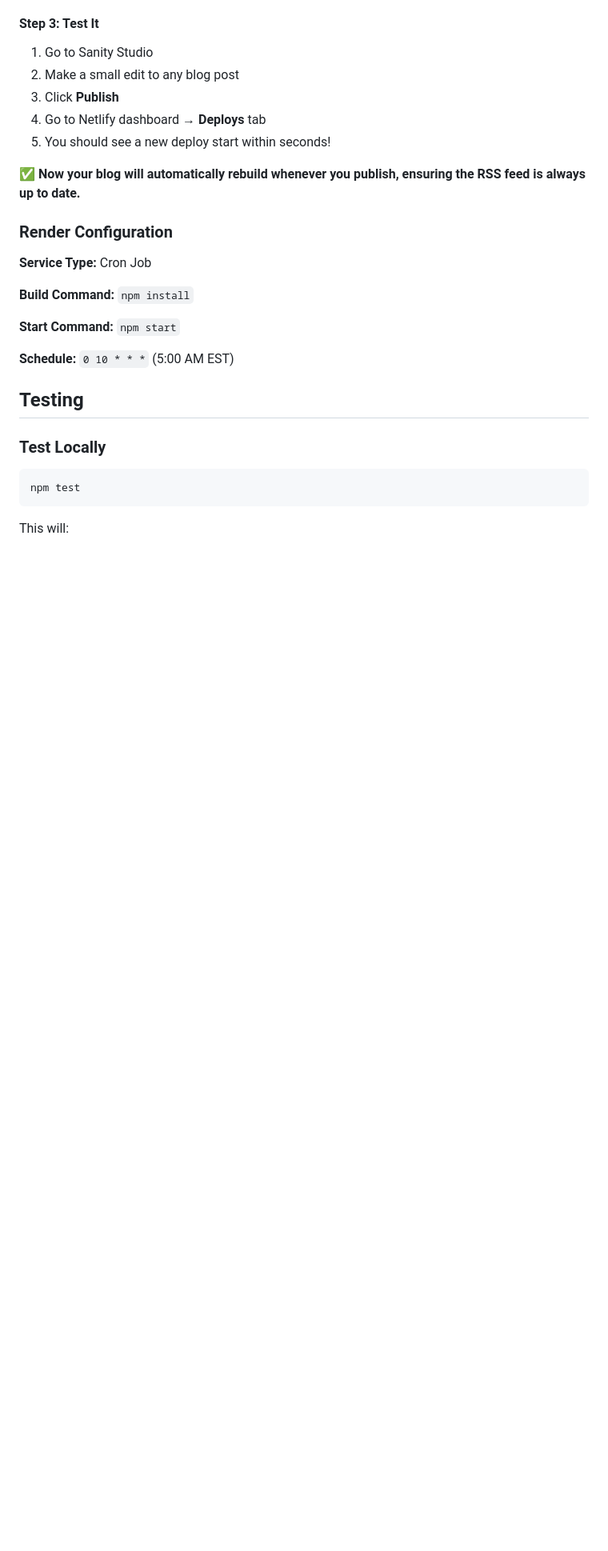
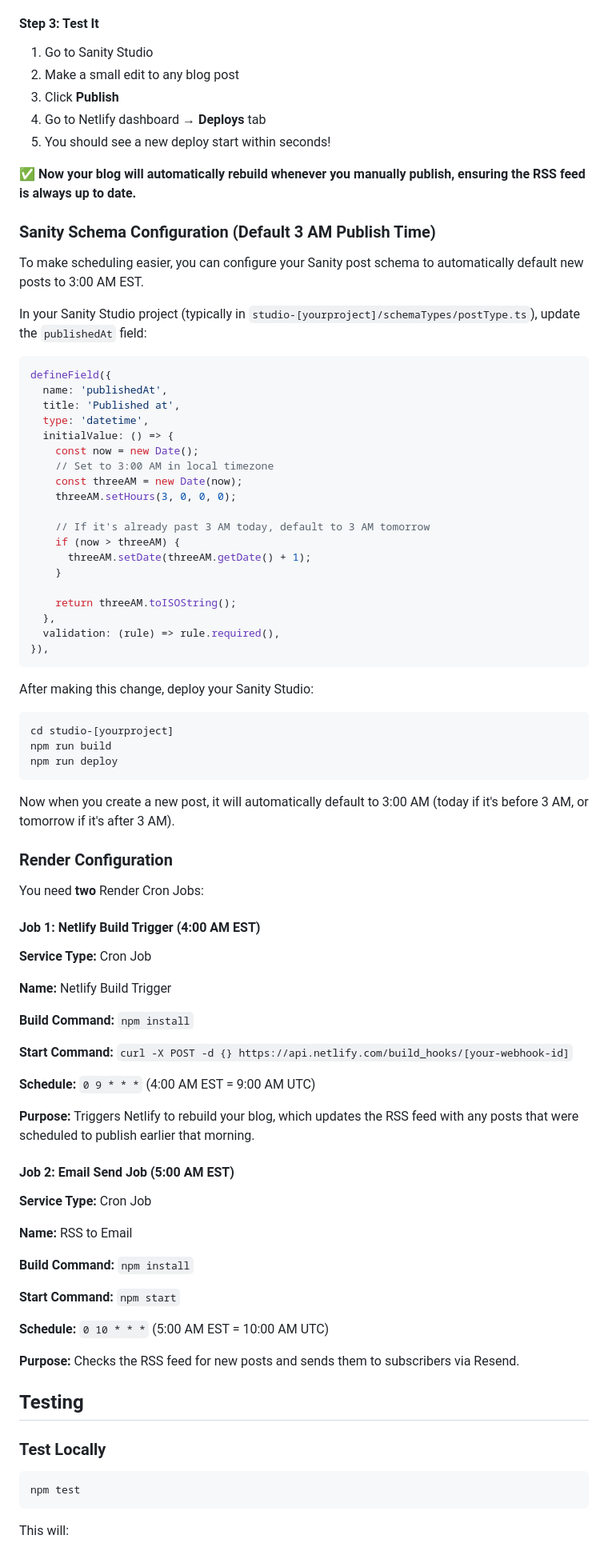
Before and after one commit to bbockes/rss-to-email, a Markdown page: README.md, the part around one of its changes. Shown at 80% size. GitHub-like rendering; blank space fills up the shorter version.

Commit message:
Update README to reflect 4 AM Netlify rebuild cron and 3 AM default publish time

````diff
--- a/README.md
+++ b/README.md
@@ -255,17 +271,77 @@ CREATE INDEX idx_sent_posts_sent_at ON sent_posts(sent_at DESC);
 4. Go to Netlify dashboard → **Deploys** tab
 5. You should see a new deploy start within seconds!
 
-✅ **Now your blog will automatically rebuild whenever you publish, ensuring the RSS feed is always up to date.**
+✅ **Now your blog will automatically rebuild whenever you manually publish, ensuring the RSS feed is always up to date.**
+
+### Sanity Schema Configuration (Default 3 AM Publish Time)
+
+To make scheduling easier, you can configure your Sanity post schema to automatically default new posts to 3:00 AM EST.
+
+In your Sanity Studio project (typically in `studio-[yourproject]/schemaTypes/postType.ts`), update the `publishedAt` field:
+
+```typescript
+defineField({
+  name: 'publishedAt',
+  title: 'Published at',
+  type: 'datetime',
+  initialValue: () => {
+    const now = new Date();
+    // Set to 3:00 AM in local timezone
+    const threeAM = new Date(now);
+    threeAM.setHours(3, 0, 0, 0);
+
+    // If it's already past 3 AM today, default to 3 AM tomorrow
+    if (now > threeAM) {
+      threeAM.setDate(threeAM.getDate() + 1);
+    }
+
+    return threeAM.toISOString();
+  },
+  validation: (rule) => rule.required(),
+}),
+```
+
+After making this change, deploy your Sanity Studio:
+
+```bash
+cd studio-[yourproject]
+npm run build
+npm run deploy
+```
+
+Now when you create a new post, it will automatically default to 3:00 AM (today if it's before 3 AM, or tomorrow if it's after 3 AM).
 
 ### Render Configuration
 
+You need **two** Render Cron Jobs:
+
+#### Job 1: Netlify Build Trigger (4:00 AM EST)
+
 **Service Type:** Cron Job
+
+**Name:** Netlify Build Trigger
+
+**Build Command:** `npm install`
+
+**Start Command:** `curl -X POST -d {} https://api.netlify.com/build_hooks/[your-webhook-id]`
+
+**Schedule:** `0 9 * * *` (4:00 AM EST = 9:00 AM UTC)
+
+**Purpose:** Triggers Netlify to rebuild your blog, which updates the RSS feed with any posts that were scheduled to publish earlier that morning.
+
+#### Job 2: Email Send Job (5:00 AM EST)
+
+**Service Type:** Cron Job
+
+**Name:** RSS to Email
 
 **Build Command:** `npm install`
 
 **Start Command:** `npm start`
 
-**Schedule:** `0 10 * * *` (5:00 AM EST)
+**Schedule:** `0 10 * * *` (5:00 AM EST = 10:00 AM UTC)
+
+**Purpose:** Checks the RSS feed for new posts and sends them to subscribers via Resend.
 
 ## Testing
 
````
Also changed, not shown: other parts of README.md (+66 -43 lines).
